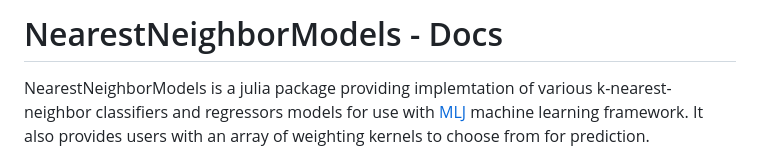
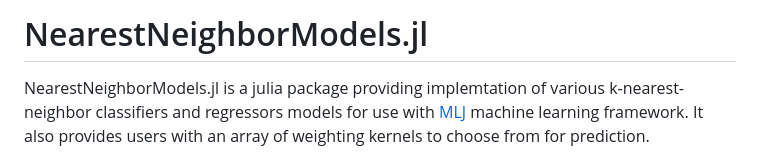
Before and after one commit to JuliaAI/NearestNeighborModels.jl, a Markdown page: docs/src/index.md, the part around the change. GitHub-like rendering.

Commit message:
trivial change

```diff
--- a/docs/src/index.md
+++ b/docs/src/index.md
@@ -1,6 +1,6 @@
-# NearestNeighborModels - Docs
+# NearestNeighborModels.jl
 
-NearestNeighborModels is a julia package providing implemtation of various
+NearestNeighborModels.jl is a julia package providing implemtation of various
 k-nearest-neighbor classifiers and regressors models for use with
 [MLJ](https://juliaml.ai) machine learning framework. It also provides users with an array
 of weighting kernels to choose from for prediction.
```
